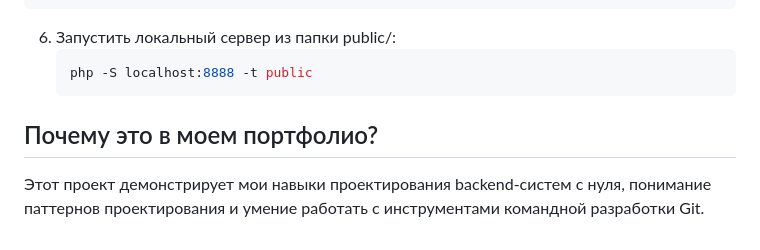
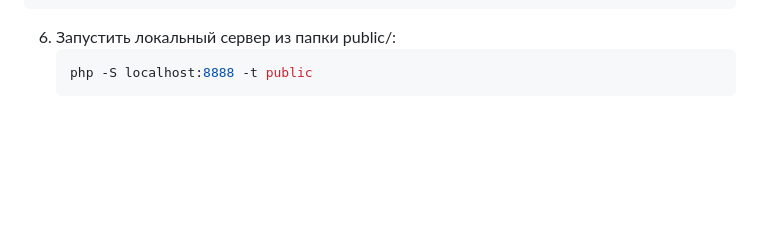
Before and after one commit to Kenal0/daily-php-mysql, a Markdown page: README.md, the part around the change. Rendered like a GitHub page; blank space fills up the shorter version.

````diff
--- a/README.md
+++ b/README.md
@@ -72,7 +72,3 @@ Notes Lifecycle: Управление заметками (создание, чт
    ```bash
    php -S localhost:8888 -t public
    ```
-
-Почему это в моем портфолио?
--
-Этот проект демонстрирует мои навыки проектирования backend-систем с нуля, понимание паттернов проектирования и умение работать с инструментами командной разработки Git.
````
